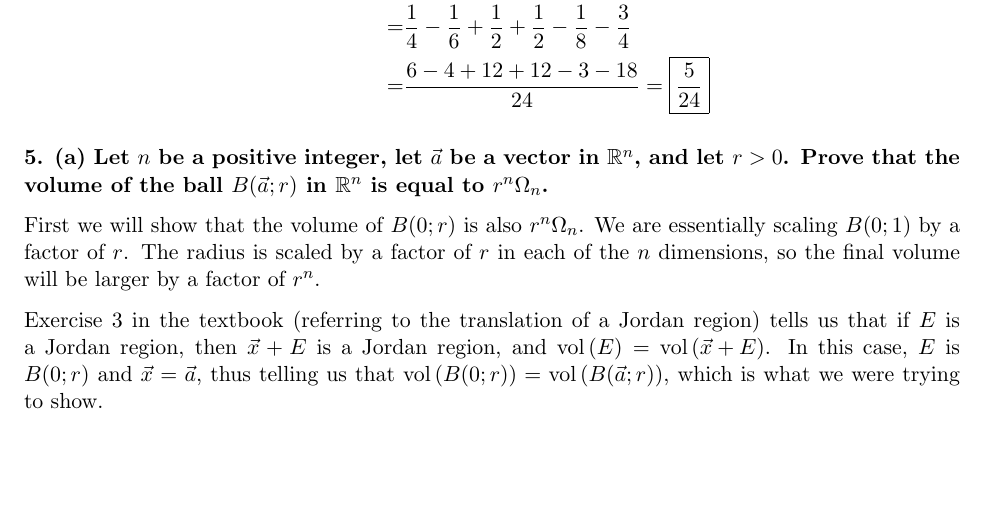
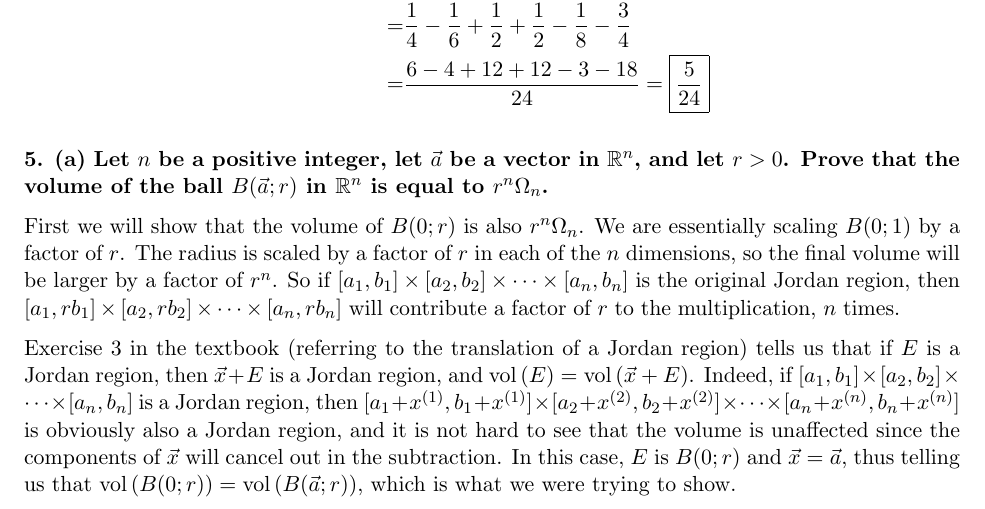
Before and after one commit to apetresc/Codebook, a LaTeX document (math/math247/Ass10.tex): part of page 5 of 6, cut so that both start at the same text, the shorter picture padded with empty space. Compiled offline with pdfLaTeX.

Commit message:
Clarified answer to #5 in assignment 10 of math 247.
git-svn-id: http://adrian-codebook.googlecode.com/svn/trunk@17 55ccf466-af36-0410-98ff-9bf4f5876405

```diff
--- a/math/math247/Ass10.tex
+++ b/math/math247/Ass10.tex
@@ -141,9 +141,9 @@ Although messy, both of those integrals are essentially just polynomials in $x$,
 
 \textbf{5. (a) Let $n$ be a positive integer, let $\vec a$ be a vector in $\mathbb R^n$, and let $r>0$. Prove that the volume of the ball $B(\vec a;r)$ in $\mathbb R^n$ is equal to $r^n\Omega_n$.}
 
-First we will show that the volume of $B(0;r)$ is also $r^n\Omega_n$. We are essentially scaling $B(0;1)$ by a factor of $r$. The radius is scaled by a factor of $r$ in each of the $n$ dimensions, so the final volume will be larger by a factor of $r^n$.
+First we will show that the volume of $B(0;r)$ is also $r^n\Omega_n$. We are essentially scaling $B(0;1)$ by a factor of $r$. The radius is scaled by a factor of $r$ in each of the $n$ dimensions, so the final volume will be larger by a factor of $r^n$. So if $[a_1,b_1]\times[a_2,b_2]\times\cdots\times[a_n,b_n]$ is the original Jordan region, then $[a_1,rb_1]\times[a_2,rb_2]\times\cdots\times[a_n,rb_n]$ will contribute a factor of $r$ to the multiplication, $n$ times.
 
-Exercise 3 in the textbook (referring to the translation of a Jordan region) tells us that if $E$ is a Jordan region, then $\vec x+E$ is a Jordan region, and $\vol{E}=\vol{\vec x+E}$. In this case, $E$ is $B(0;r)$ and $\vec x=\vec a$, thus telling us that $\vol{B(0;r)}=\vol{B(\vec a;r)}$, which is what we were trying to show.
+Exercise 3 in the textbook (referring to the translation of a Jordan region) tells us that if $E$ is a Jordan region, then $\vec x+E$ is a Jordan region, and $\vol{E}=\vol{\vec x+E}$. Indeed, if $[a_1,b_1]\times[a_2,b_2]\times\cdots\times[a_n,b_n]$ is a Jordan region, then $[a_1+x^{(1)},b_1+x^{(1)}]\times[a_2+x^{(2)},b_2+x^{(2)}]\times\cdots\times[a_n+x^{(n)},b_n+x^{(n)}]$ is obviously also a Jordan region, and it is not hard to see that the volume is unaffected since the components of $\vec x$ will cancel out in the subtraction. In this case, $E$ is $B(0;r)$ and $\vec x=\vec a$, thus telling us that $\vol{B(0;r)}=\vol{B(\vec a;r)}$, which is what we were trying to show.
 
 \textbf{(b) Prove that $\Omega_{n+1}/\Omega_n=\int_{-1}^1{(1-r^2)^{n/2}dr},\forall n\geq1$.}
 
```
